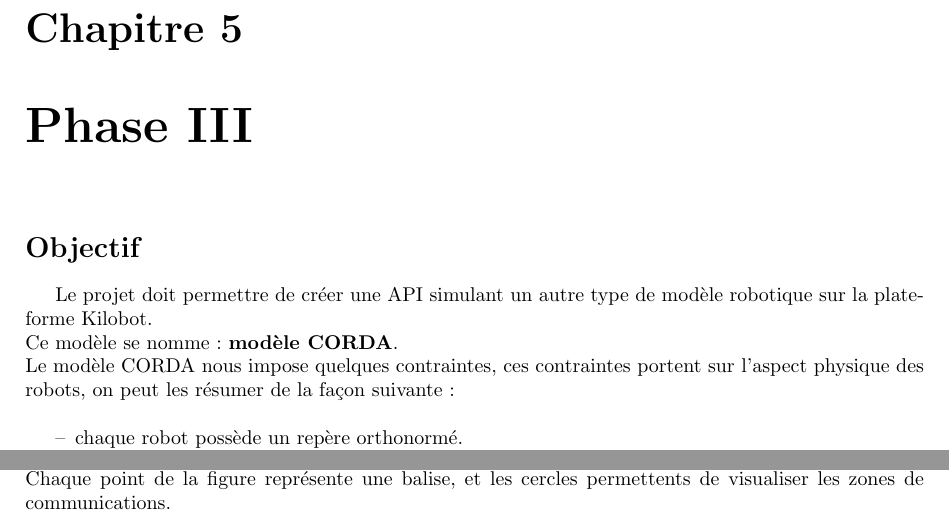
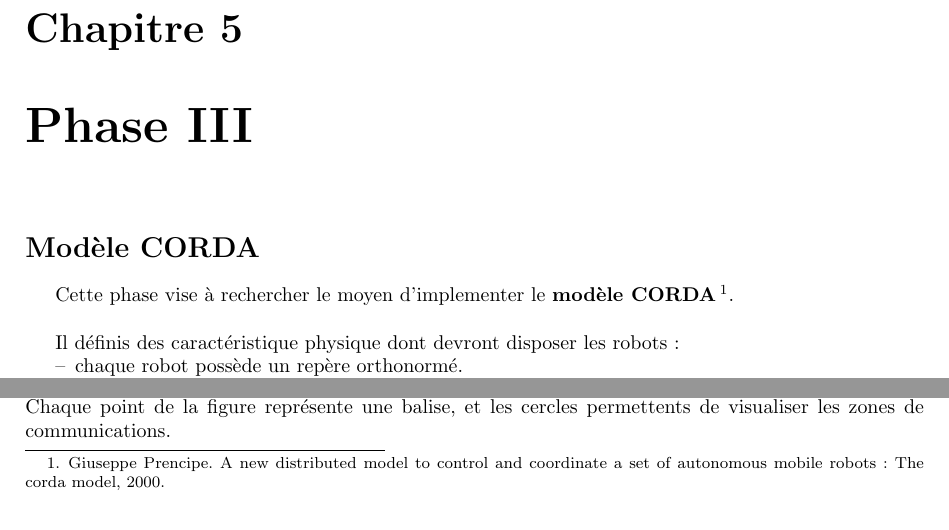
Before and after one commit to LSDev8/PSAR-Kilobot, a LaTeX document (rapport/rapport.tex): two parts of page 22 of 39, joined at a grey line, cut so that both start at the same text. The pictures show the PDF file rapport/rapport.pdf that the author committed with the source.

Commit message:
[MOD] reécriture de l'intro de la phase III

```diff
--- a/rapport/rapport.tex
+++ b/rapport/rapport.tex
@@ -128,7 +128,7 @@ Ces robots se d\'eplacent uniquement par vibration et communiquent par infraroug
 
 \smallskip
 Le projet a pour objectif d'implementer des algorithmes r\'epartis sur un essaim de robots (la plate-forme \textbf{Kilobot}).\\
-Il se d\'ecoupe en trois phases, la prem\`ere consiste en une recherche documentaire et une prise en main de la plate-forme mat\'erielle, la seconde concerne l'impl\'ementation d'algorithmes (dans notre cas de bio-algorithmes). Enfin la derni\`ere phase se concentre sur la recherche des possibilit\'es d'impl\'ementation d'un mod\`ele : le mod\`ele \textbf{CORDA}\footnote{\cite{CORDA} A New Distributed Model to Control and Coordinate a Set of Autonomous Mobile Robots: The Corda Model}.\\
+Il se d\'ecoupe en trois phases, la prem\`ere consiste en une recherche documentaire et une prise en main de la plate-forme mat\'erielle, la seconde concerne l'impl\'ementation d'algorithmes (dans notre cas de bio-algorithmes). Enfin la derni\`ere phase se concentre sur la recherche des possibilit\'es d'impl\'ementation d'un mod\`ele : le \textbf{mod\`ele CORDA}\footnote{Giuseppe Prencipe. A new distributed model to control and coordinate a set of autonomous mobile robots : The corda model, 2000.}.\\
 
 %Le but de ce projet est d'impl\'ementer une \textbf{API} permettant de manipuler des mod\`eles robotiques sur la plate-forme Kilobot. Ces mod\`eles ne sont pas pr\'evus pour la plate-forme Kilobot, notre API devra rendre cette impl\'ementation possible en restant simple et si possible facilement extensible.\\
 
@@ -510,12 +510,14 @@ Fin tant que
 %%%%%%%%%%%%%%%%%%%%%%%%%%%%%%%%%%%%%%%%%%%%%%%%%%%%%%%%%%%%%%%%%%
 \chapter{Phase III}
 
-\section*{Objectif}\label{sec:name}
-\addcontentsline{toc}{section}{Objectif}
+\section*{Modèle CORDA}\label{sec:name}
+\addcontentsline{toc}{section}{Modèle CORDA}
 
-Le projet doit permettre de cr\'eer une API simulant un autre type de mod\`ele robotique sur la plate-forme Kilobot.\\
-Ce mod\`ele se nomme : \textbf{mod\`ele CORDA}.\\
-Le mod\`ele CORDA nous impose quelques contraintes, ces contraintes portent sur l'aspect physique des robots, on peut les r\'esumer de la fa\c con suivante : \\
+
+Cette phase vise à rechercher le moyen d'implementer le  \textbf{mod\`ele CORDA}\footnote{Giuseppe Prencipe. A new distributed model to control and coordinate a set of autonomous mobile
+robots : The corda model, 2000.}.\\
+
+Il définis des caractéristique physique dont devront disposer les robots :
 
 \begin{itemize}
 \item chaque robot poss\`ede un rep\`ere orthonorm\'e.
```
Also changed, not shown: rapport/rapport.pdf.
